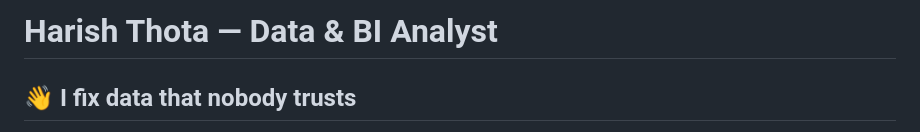
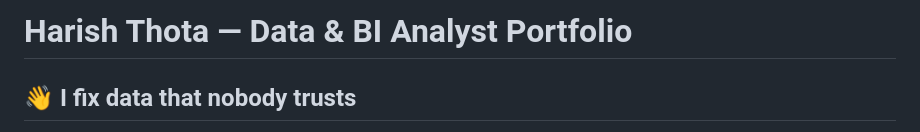
Before and after one commit to Harish-Thota1/Analyst-Portfolio, a Markdown page: README.md, the part around the change. Rendered like a GitHub page.

Commit message:
Update portfolio title in README

```diff
--- a/README.md
+++ b/README.md
@@ -1,4 +1,4 @@
-# Harish Thota — Data & BI Analyst
+# Harish Thota — Data & BI Analyst Portfolio
 
 ## 👋 I fix data that nobody trusts
 
```
